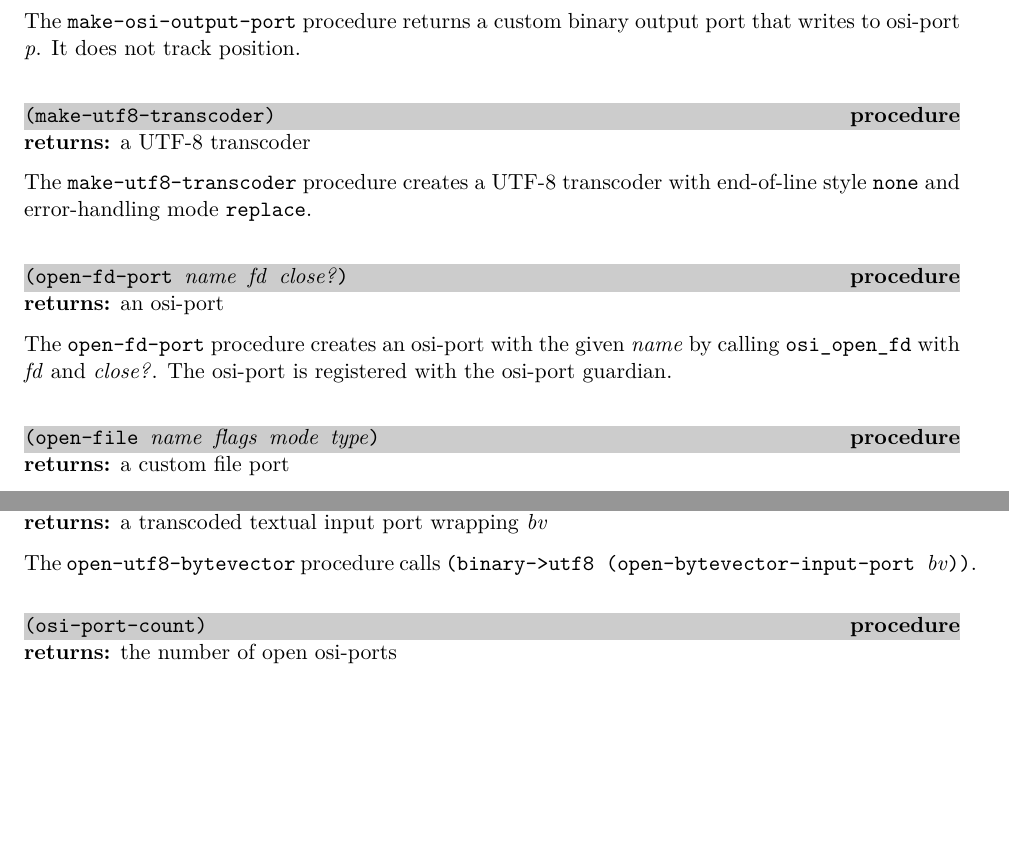
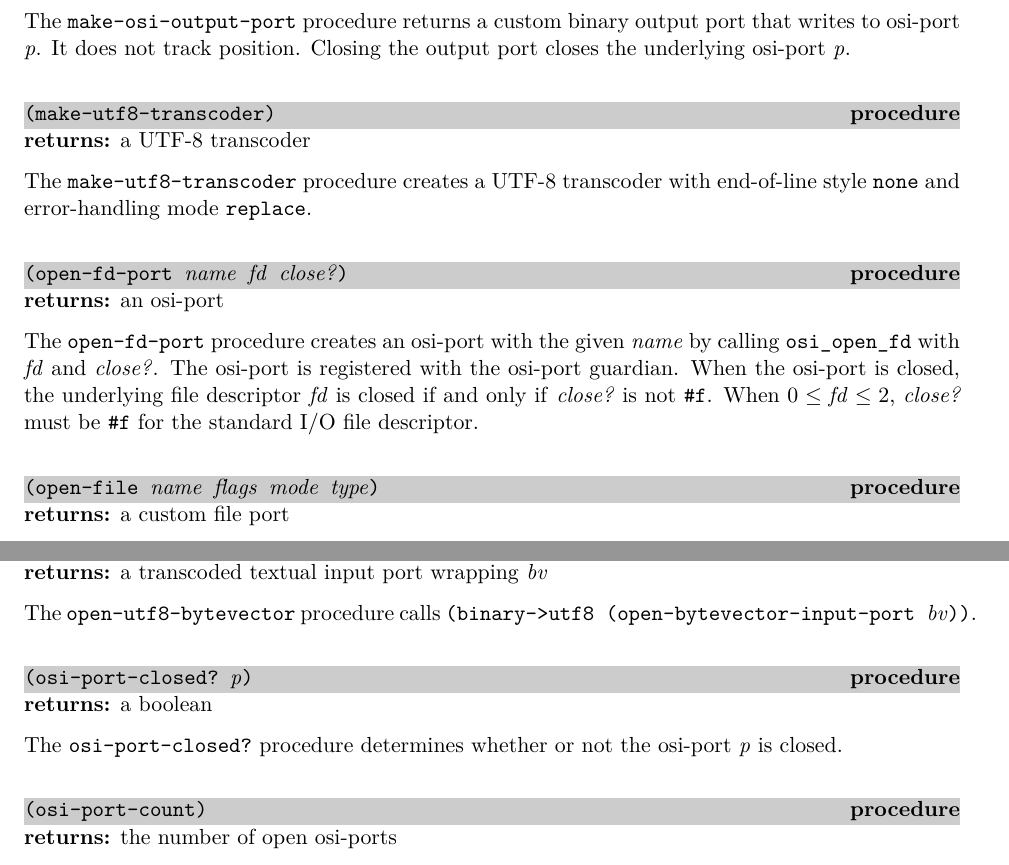
Before and after one commit to becls/swish, a LaTeX thesis (doc/swish.tex, which reads doc/swish/erlang.tex): two parts of pages 38 and 39 of 108, joined at a grey line, cut so that both start at the same text, the shorter picture padded with empty space. Compiled offline with pdfLaTeX.

Commit message:
addressed review findings - add osi-port-closed? - read-osi-port, write-osi-port, and get-file-size   now return osi-port-closed error tuple. - osi_open_fd now requires close=0 when 0<=fd<=2

```diff
--- a/doc/swish/erlang.tex
+++ b/doc/swish/erlang.tex
@@ -1424,7 +1426,8 @@ port that reads from osi-port \var{p}. It does not track position.
 
 The \code{make-osi-output-port} procedure returns a custom binary
 output port that writes to osi-port \var{p}. It does not track
-position.
+position. Closing the output port closes the underlying osi-port
+\var{p}.
 
 % ----------------------------------------------------------------------------
 \defineentry{make-utf8-transcoder}
@@ -1447,7 +1450,10 @@ with end-of-line style \code{none} and error-handling mode
 The \code{open-fd-port} procedure creates an osi-port with the given
 \var{name} by calling \code{osi\_open\_fd} with \var{fd} and
 \var{close?}. The osi-port is registered with the osi-port
-guardian\index{osi-port guardian}.
+guardian\index{osi-port guardian}. When the osi-port is closed, the
+underlying file descriptor \var{fd} is closed if and only if
+\var{close?} is not \code{\#f}. When $0 \le \var{fd} \le 2$,
+\var{close?} must be \code{\#f} for the standard I/O file descriptor.
 
 % ----------------------------------------------------------------------------
 \defineentry{open-file}
@@ -1582,6 +1588,16 @@ The \code{open-utf8-bytevector} procedure calls
 \code{(binary->utf8 (open-bytevector-input-port \var{bv}))}.
 
 % ----------------------------------------------------------------------------
+\defineentry{osi-port-closed?}
+\begin{procedure}
+  \code{(osi-port-closed? \var{p})}
+\end{procedure}
+\returns{} a boolean
+
+The \code{osi-port-closed?} procedure determines whether or not the
+osi-port \var{p} is closed.
+
+% ----------------------------------------------------------------------------
 \defineentry{osi-port-count}
 \begin{procedure}
   \code{(osi-port-count)}
```
Also changed, not shown: doc/swish/osi.tex (+3 -1 lines), doc/swish/erlang.tex (4 more changed lines), 3 other files.
